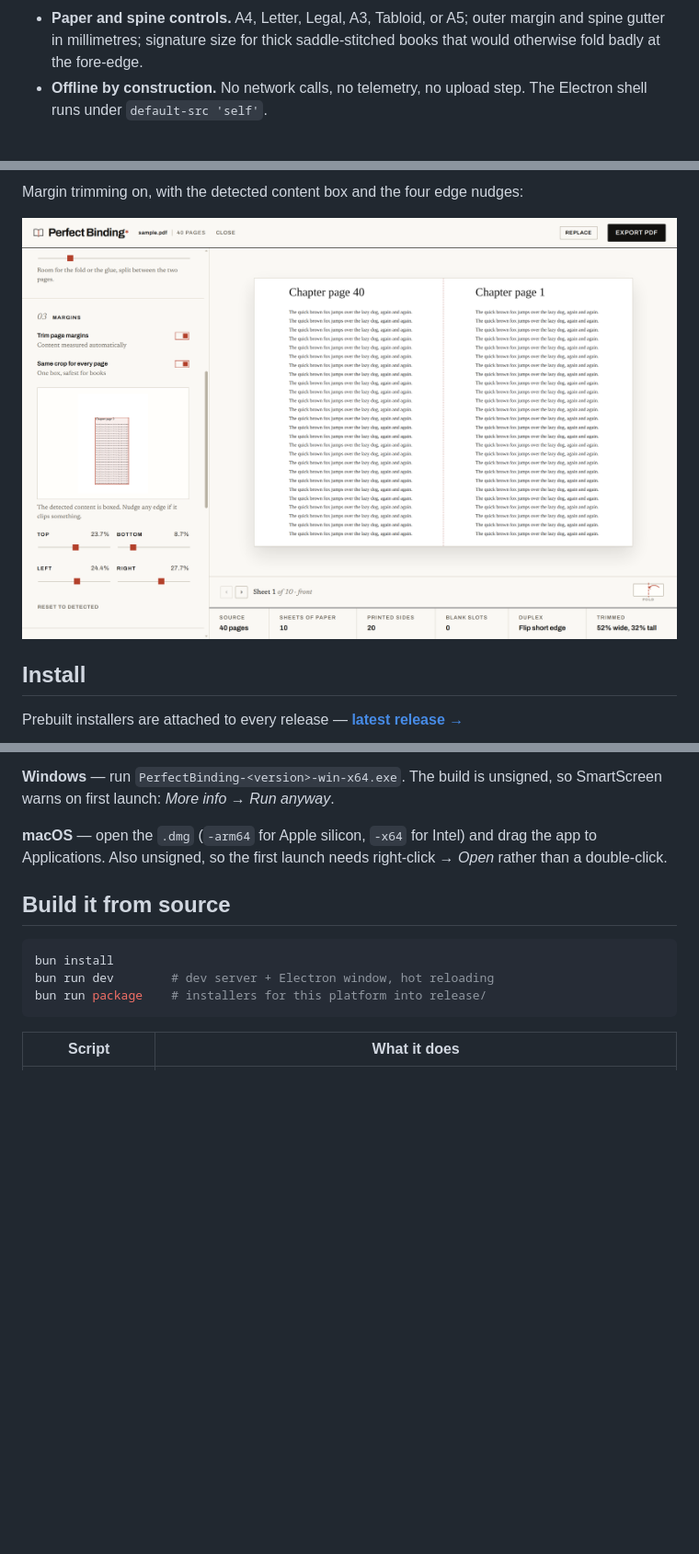
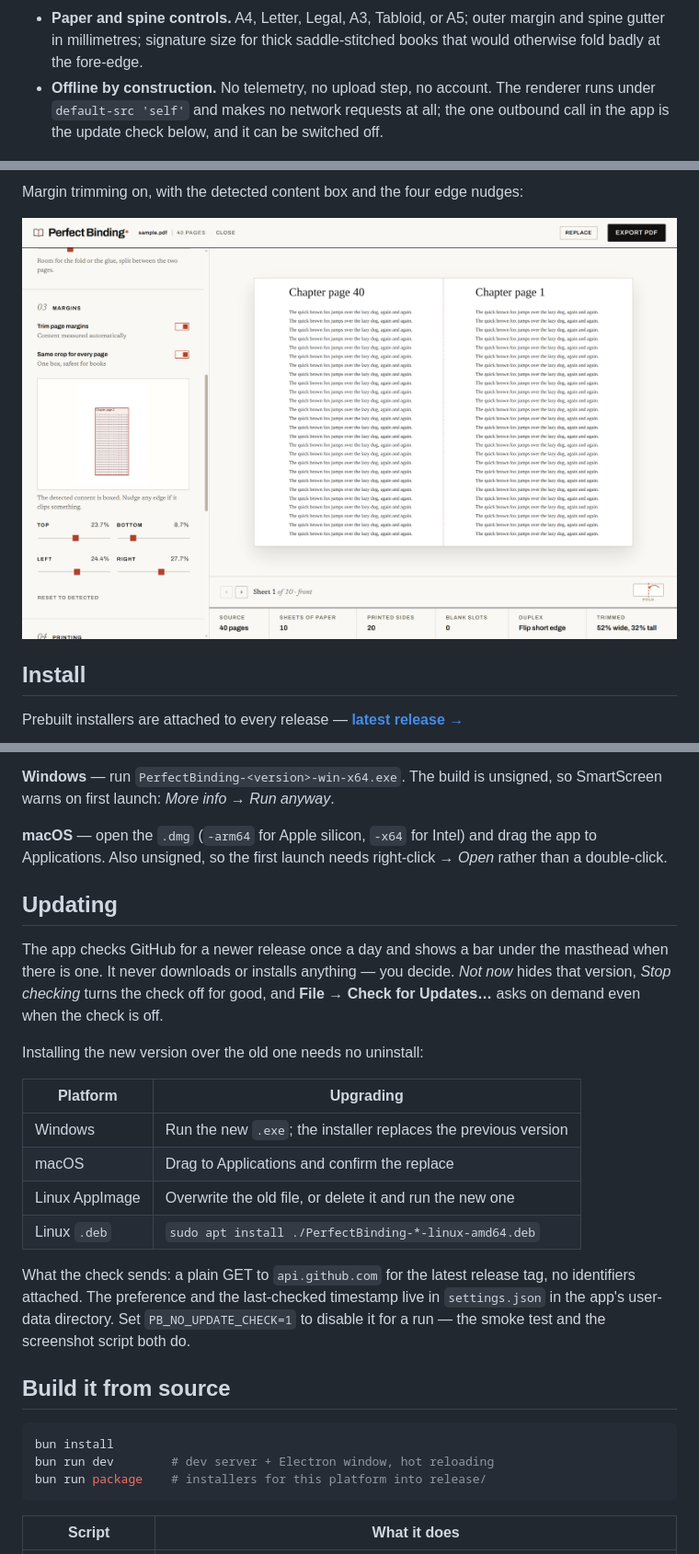
Before and after one commit to jose-garzon/perfect-binding, a Markdown page: README.md, 3 parts joined by grey strips. Shown at 92% size. Rendered like a GitHub page; pictures changed too: assets/screenshots/trim.png; blank space fills up the shorter version.

```diff
--- a/README.md
+++ b/README.md
@@ -26,8 +26,10 @@ Everything runs locally — the PDF never leaves the machine.
 - **Paper and spine controls.** A4, Letter, Legal, A3, Tabloid, or A5; outer
   margin and spine gutter in millimetres; signature size for thick
   saddle-stitched books that would otherwise fold badly at the fore-edge.
-- **Offline by construction.** No network calls, no telemetry, no upload step.
-  The Electron shell runs under `default-src 'self'`.
+- **Offline by construction.** No telemetry, no upload step, no account. The
+  renderer runs under `default-src 'self'` and makes no network requests at all;
+  the one outbound call in the app is the update check below, and it can be
+  switched off.
 
 ![The working view: binding cards, paper controls, and the sheet proof](assets/screenshots/editing.png)
 
@@ -55,6 +57,27 @@ so SmartScreen warns on first launch: *More info → Run anyway*.
 **macOS** — open the `.dmg` (`-arm64` for Apple silicon, `-x64` for Intel) and
 drag the app to Applications. Also unsigned, so the first launch needs
 right-click → *Open* rather than a double-click.
+
+## Updating
+
+The app checks GitHub for a newer release once a day and shows a bar under the
+masthead when there is one. It never downloads or installs anything — you decide.
+*Not now* hides that version, *Stop checking* turns the check off for good, and
+**File → Check for Updates…** asks on demand even when the check is off.
+
+Installing the new version over the old one needs no uninstall:
+
+| Platform | Upgrading |
+| --- | --- |
+| Windows | Run the new `.exe`; the installer replaces the previous version |
+| macOS | Drag to Applications and confirm the replace |
+| Linux AppImage | Overwrite the old file, or delete it and run the new one |
+| Linux `.deb` | `sudo apt install ./PerfectBinding-*-linux-amd64.deb` |
+
+What the check sends: a plain GET to `api.github.com` for the latest release tag,
+no identifiers attached. The preference and the last-checked timestamp live in
+`settings.json` in the app's user-data directory. Set `PB_NO_UPDATE_CHECK=1` to
+disable it for a run — the smoke test and the screenshot script both do.
 
 ## Build it from source
 
```
Also changed, not shown: other parts of README.md (+1 -1 lines), assets/screenshots/home.png, 13 other files.
